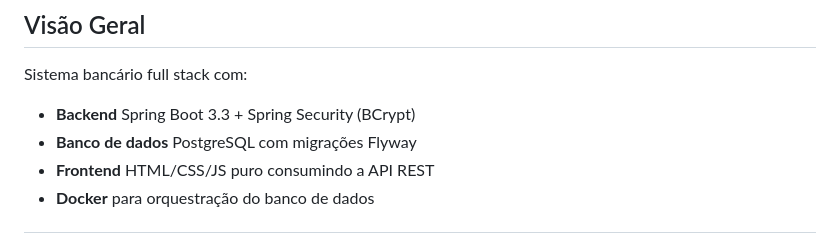
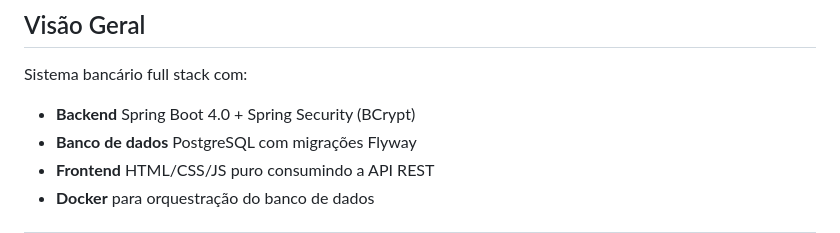
Before and after one commit to davifrancabr/banco-java, a Markdown page: README.md, the part around the change. Drawn GitHub-style.

Commit message:
Update backend version from Spring Boot 3.3 to 4.0

```diff
--- a/README.md
+++ b/README.md
@@ -11,7 +11,7 @@
 
 Sistema bancário full stack com:
 
-- **Backend** Spring Boot 3.3 + Spring Security (BCrypt)
+- **Backend** Spring Boot 4.0 + Spring Security (BCrypt)
 - **Banco de dados** PostgreSQL com migrações Flyway
 - **Frontend** HTML/CSS/JS puro consumindo a API REST
 - **Docker** para orquestração do banco de dados
```
